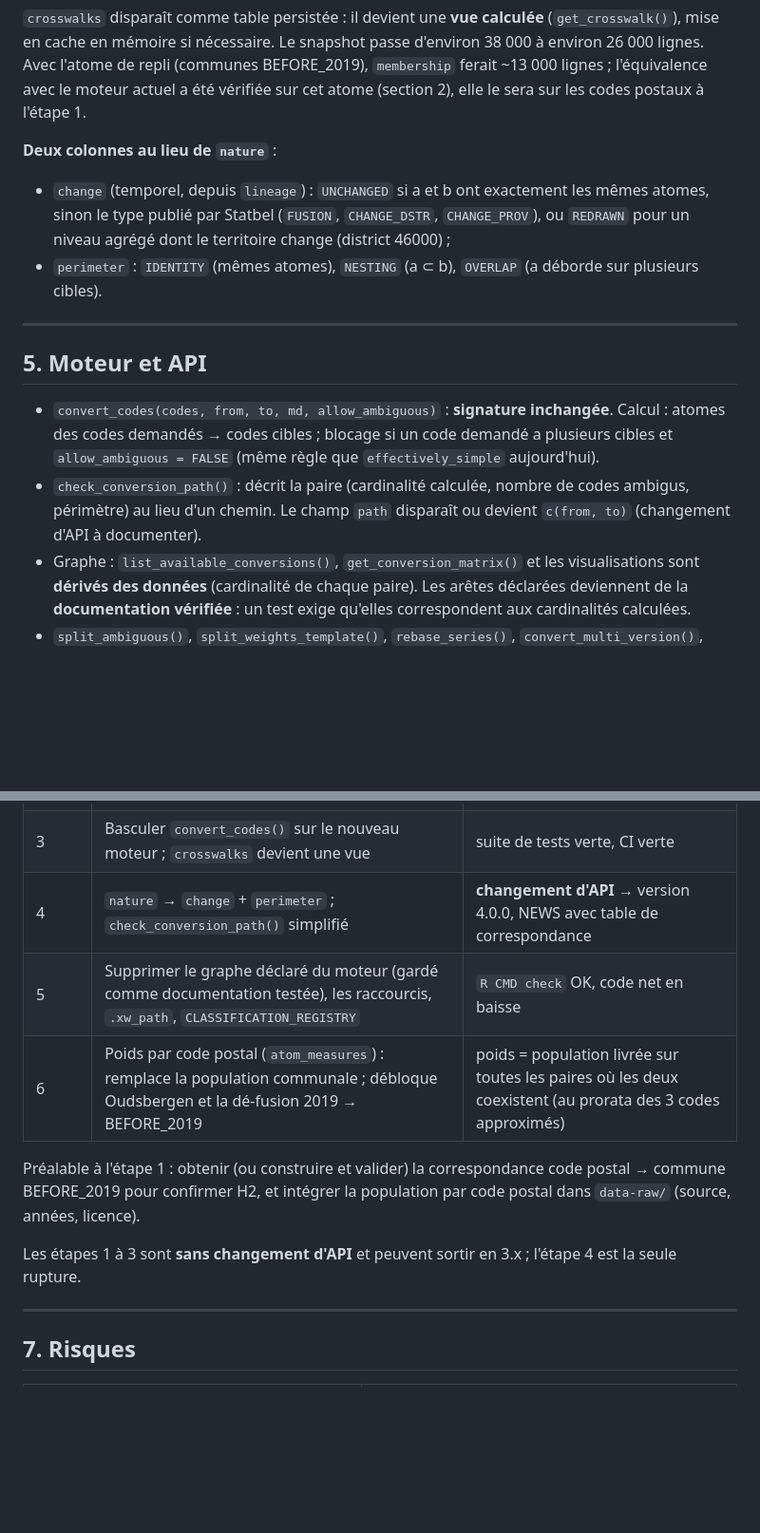
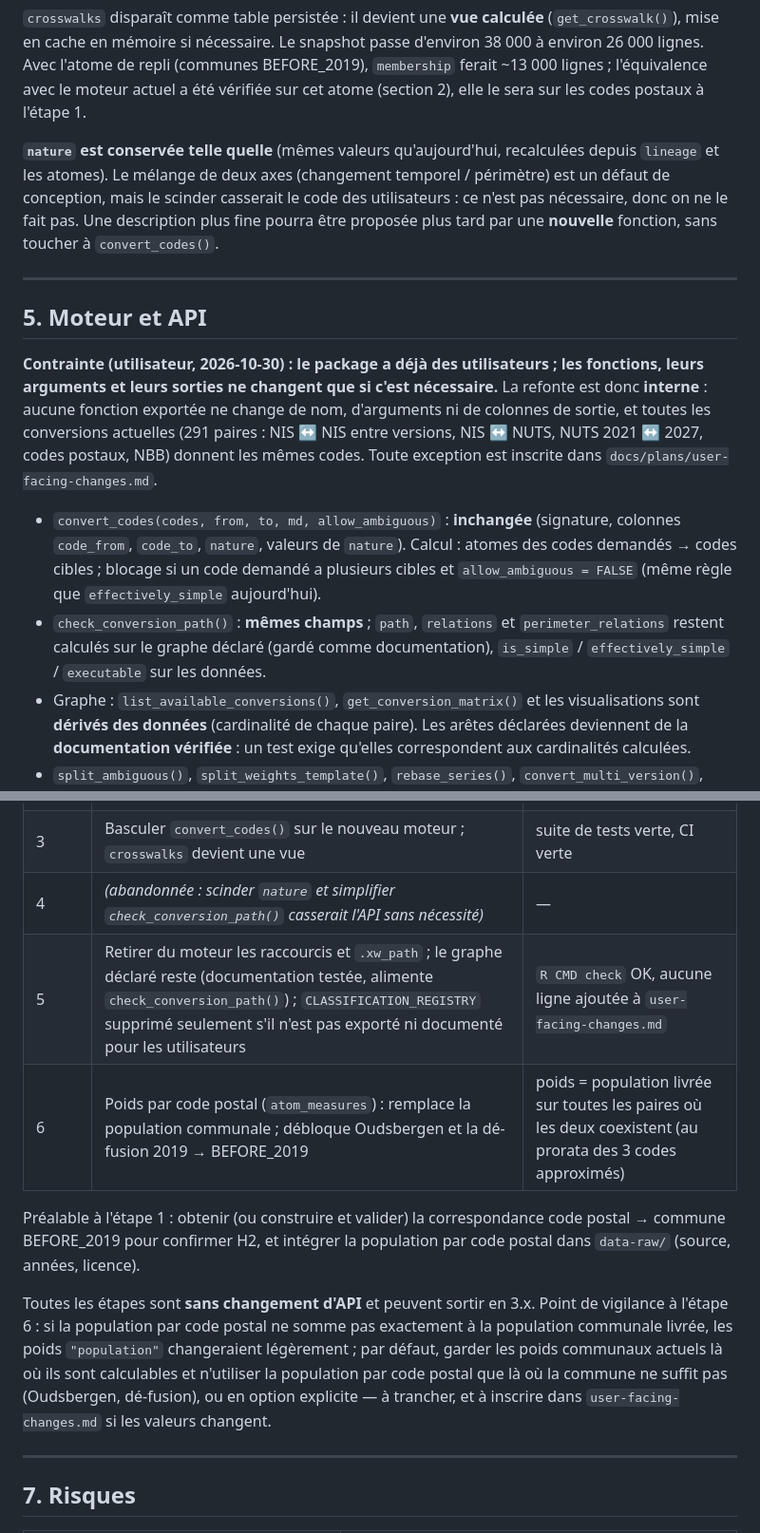
Before and after one commit to N0n3Z/RegionalClassification, a Markdown page: docs/plans/engine-redesign.md, 2 parts joined by grey strips. Shown at 95% size. GitHub-like rendering; blank space fills up the shorter version.

```diff
--- a/docs/plans/engine-redesign.md
+++ b/docs/plans/engine-redesign.md
@@ -167,23 +167,30 @@ servant aux poids. Mesures sur `data/raw/` (2026-10-30) :
 ferait ~13 000 lignes ; l'équivalence avec le moteur actuel a été vérifiée sur cet atome
 (section 2), elle le sera sur les codes postaux à l'étape 1.
 
-**Deux colonnes au lieu de `nature`** :
-- `change` (temporel, depuis `lineage`) : `UNCHANGED` si a et b ont exactement les mêmes
-  atomes, sinon le type publié par Statbel (`FUSION`, `CHANGE_DSTR`, `CHANGE_PROV`), ou
-  `REDRAWN` pour un niveau agrégé dont le territoire change (district 46000) ;
-- `perimeter` : `IDENTITY` (mêmes atomes), `NESTING` (a ⊂ b), `OVERLAP` (a déborde sur
-  plusieurs cibles).
+**`nature` est conservée telle quelle** (mêmes valeurs qu'aujourd'hui, recalculées depuis
+`lineage` et les atomes). Le mélange de deux axes (changement temporel / périmètre) est un
+défaut de conception, mais le scinder casserait le code des utilisateurs : ce n'est pas
+nécessaire, donc on ne le fait pas. Une description plus fine pourra être proposée plus tard
+par une **nouvelle** fonction, sans toucher à `convert_codes()`.
 
 ---
 
 ## 5. Moteur et API
 
-- `convert_codes(codes, from, to, md, allow_ambiguous)` : **signature inchangée**. Calcul :
-  atomes des codes demandés → codes cibles ; blocage si un code demandé a plusieurs cibles
-  et `allow_ambiguous = FALSE` (même règle que `effectively_simple` aujourd'hui).
-- `check_conversion_path()` : décrit la paire (cardinalité calculée, nombre de codes
-  ambigus, périmètre) au lieu d'un chemin. Le champ `path` disparaît ou devient
-  `c(from, to)` (changement d'API à documenter).
+**Contrainte (utilisateur, 2026-10-30) : le package a déjà des utilisateurs ; les fonctions,
+leurs arguments et leurs sorties ne changent que si c'est nécessaire.** La refonte est donc
+**interne** : aucune fonction exportée ne change de nom, d'arguments ni de colonnes de
+sortie, et toutes les conversions actuelles (291 paires : NIS ↔ NIS entre versions,
+NIS ↔ NUTS, NUTS 2021 ↔ 2027, codes postaux, NBB) donnent les mêmes codes. Toute exception
+est inscrite dans `docs/plans/user-facing-changes.md`.
+
+- `convert_codes(codes, from, to, md, allow_ambiguous)` : **inchangée** (signature, colonnes
+  `code_from`, `code_to`, `nature`, valeurs de `nature`). Calcul : atomes des codes demandés
+  → codes cibles ; blocage si un code demandé a plusieurs cibles et `allow_ambiguous =
+  FALSE` (même règle que `effectively_simple` aujourd'hui).
+- `check_conversion_path()` : **mêmes champs** ; `path`, `relations` et
+  `perimeter_relations` restent calculés sur le graphe déclaré (gardé comme documentation),
+  `is_simple` / `effectively_simple` / `executable` sur les données.
 - Graphe : `list_available_conversions()`, `get_conversion_matrix()` et les
   visualisations sont **dérivés des données** (cardinalité de chaque paire). Les arêtes
   déclarées deviennent de la **documentation vérifiée** : un test exige qu'elles
@@ -209,16 +216,20 @@ Le filet de sécurité existe déjà : l'invariant de précision et la photo «
 | 1 | Construire `membership` / `lineage` au build, **en parallèle** de `crosswalks` (rien ne change pour l'utilisateur) | test : jointure par atomes = `crosswalks` sur les 197 paires |
 | 2 | Nouveau moteur derrière une option interne ; comparer les 291 paires | résultats identiques (codes) ; écarts de `nature` documentés |
 | 3 | Basculer `convert_codes()` sur le nouveau moteur ; `crosswalks` devient une vue | suite de tests verte, CI verte |
-| 4 | `nature` → `change` + `perimeter` ; `check_conversion_path()` simplifié | **changement d'API** → version 4.0.0, NEWS avec table de correspondance |
-| 5 | Supprimer le graphe déclaré du moteur (gardé comme documentation testée), les raccourcis, `.xw_path`, `CLASSIFICATION_REGISTRY` | `R CMD check` OK, code net en baisse |
+| 4 | *(abandonnée : scinder `nature` et simplifier `check_conversion_path()` casserait l'API sans nécessité)* | — |
+| 5 | Retirer du moteur les raccourcis et `.xw_path` ; le graphe déclaré reste (documentation testée, alimente `check_conversion_path()`) ; `CLASSIFICATION_REGISTRY` supprimé seulement s'il n'est pas exporté ni documenté pour les utilisateurs | `R CMD check` OK, aucune ligne ajoutée à `user-facing-changes.md` |
 | 6 | Poids par code postal (`atom_measures`) : remplace la population communale ; débloque Oudsbergen et la dé-fusion 2019 → BEFORE_2019 | poids = population livrée sur toutes les paires où les deux coexistent (au prorata des 3 codes approximés) |
 
 Préalable à l'étape 1 : obtenir (ou construire et valider) la correspondance code postal →
 commune BEFORE_2019 pour confirmer H2, et intégrer la population par code postal dans
 `data-raw/` (source, années, licence).
 
-Les étapes 1 à 3 sont **sans changement d'API** et peuvent sortir en 3.x ; l'étape 4 est la
-seule rupture.
+Toutes les étapes sont **sans changement d'API** et peuvent sortir en 3.x. Point de
+vigilance à l'étape 6 : si la population par code postal ne somme pas exactement à la
+population communale livrée, les poids `"population"` changeraient légèrement ; par défaut,
+garder les poids communaux actuels là où ils sont calculables et n'utiliser la population
+par code postal que là où la commune ne suffit pas (Oudsbergen, dé-fusion), ou en option
+explicite — à trancher, et à inscrire dans `user-facing-changes.md` si les valeurs changent.
 
 ---
 
```
Also changed, not shown: other parts of docs/plans/engine-redesign.md (+4 -3 lines), docs/plans/user-facing-changes.md (added, +94 -0 lines).
